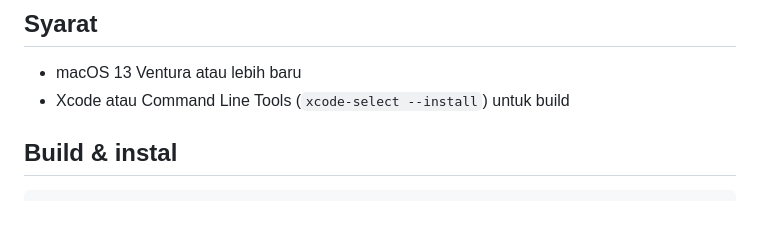
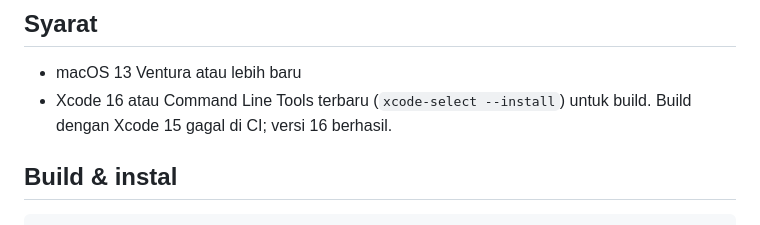
Before and after one commit to ihsanmahendra/perekam-rapat, a Markdown page: README.md, the part around the change. GitHub-like rendering.

Commit message:
README: build butuh Xcode 16
Co-Authored-By: Claude Opus 5.5 <noreply@anthropic.com>
Claude-Session: https://claude.ai/code/session_01Kxy2ncqsvP9qDSwmdMZioK

```diff
--- a/README.md
+++ b/README.md
@@ -30,7 +30,7 @@ Rekaman disimpan di `~/Documents/Perekam Rapat/`, satu folder per rapat:
 ## Syarat
 
 - macOS 13 Ventura atau lebih baru
-- Xcode atau Command Line Tools (`xcode-select --install`) untuk build
+- Xcode 16 atau Command Line Tools terbaru (`xcode-select --install`) untuk build. Build dengan Xcode 15 gagal di CI; versi 16 berhasil.
 
 ## Build & instal
 
```
